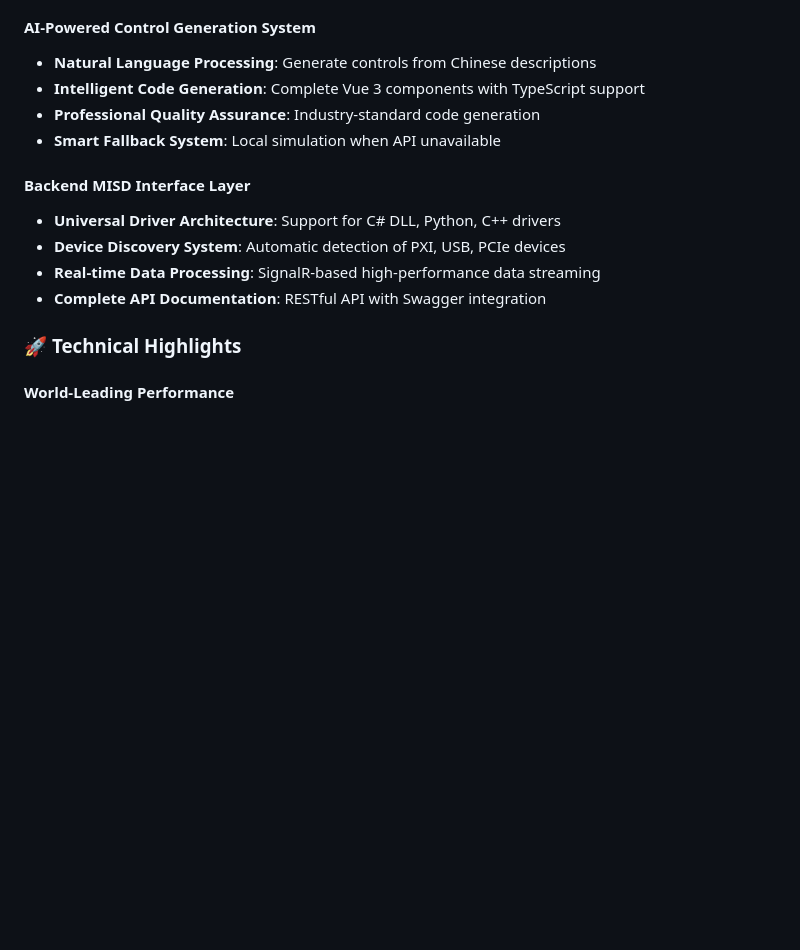
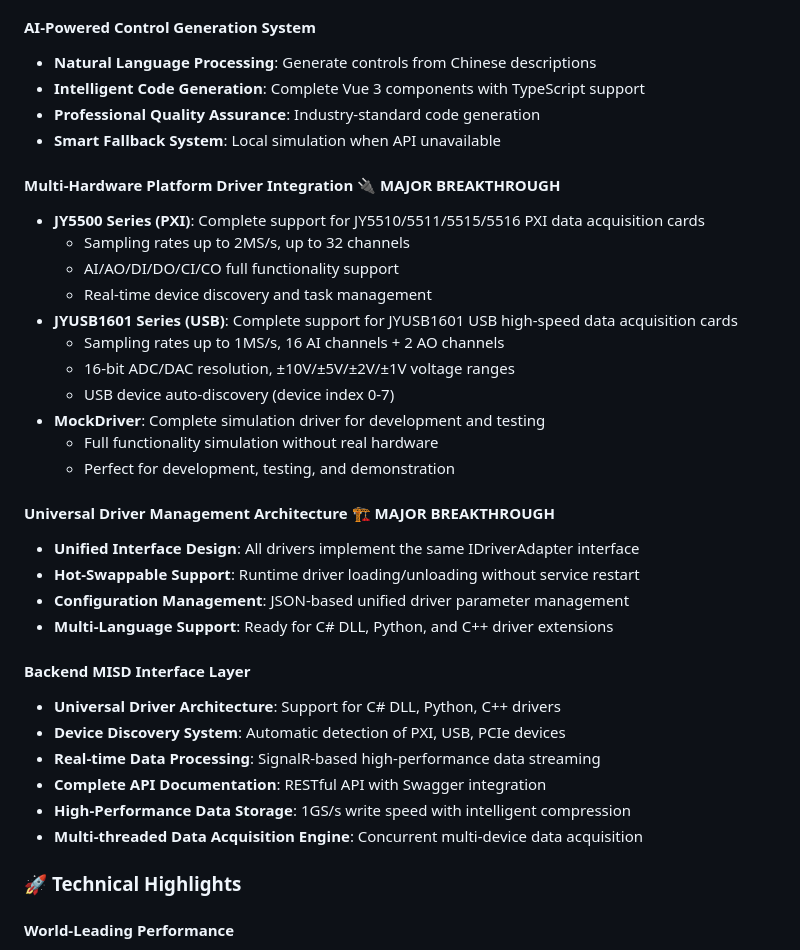
Before and after one commit to wukeping2008/seesharptools-web, a Markdown page: README.md, the part around the change printed below. Drawn GitHub-style; blank space fills up the shorter version.

```diff
--- a/README.md
+++ b/README.md
@@ -93,11 +93,32 @@ For detailed development plans, see: [DEVELOPMENT_PLAN.md](docs/DEVELOPMENT_PLAN
 - **Professional Quality Assurance**: Industry-standard code generation
 - **Smart Fallback System**: Local simulation when API unavailable
 
+#### **Multi-Hardware Platform Driver Integration** 🔌 **MAJOR BREAKTHROUGH**
+- **JY5500 Series (PXI)**: Complete support for JY5510/5511/5515/5516 PXI data acquisition cards
+  - Sampling rates up to 2MS/s, up to 32 channels
+  - AI/AO/DI/DO/CI/CO full functionality support
+  - Real-time device discovery and task management
+- **JYUSB1601 Series (USB)**: Complete support for JYUSB1601 USB high-speed data acquisition cards
+  - Sampling rates up to 1MS/s, 16 AI channels + 2 AO channels
+  - 16-bit ADC/DAC resolution, ±10V/±5V/±2V/±1V voltage ranges
+  - USB device auto-discovery (device index 0-7)
+- **MockDriver**: Complete simulation driver for development and testing
+  - Full functionality simulation without real hardware
+  - Perfect for development, testing, and demonstration
+
+#### **Universal Driver Management Architecture** 🏗️ **MAJOR BREAKTHROUGH**
+- **Unified Interface Design**: All drivers implement the same IDriverAdapter interface
+- **Hot-Swappable Support**: Runtime driver loading/unloading without service restart
+- **Configuration Management**: JSON-based unified driver parameter management
+- **Multi-Language Support**: Ready for C# DLL, Python, and C++ driver extensions
+
 #### **Backend MISD Interface Layer**
 - **Universal Driver Architecture**: Support for C# DLL, Python, C++ drivers
 - **Device Discovery System**: Automatic detection of PXI, USB, PCIe devices
 - **Real-time Data Processing**: SignalR-based high-performance data streaming
 - **Complete API Documentation**: RESTful API with Swagger integration
+- **High-Performance Data Storage**: 1GS/s write speed with intelligent compression
+- **Multi-threaded Data Acquisition Engine**: Concurrent multi-device data acquisition
 
 ### 🚀 **Technical Highlights**
 
```
Also changed, not shown: other parts of README.md (+58 -3 lines).
